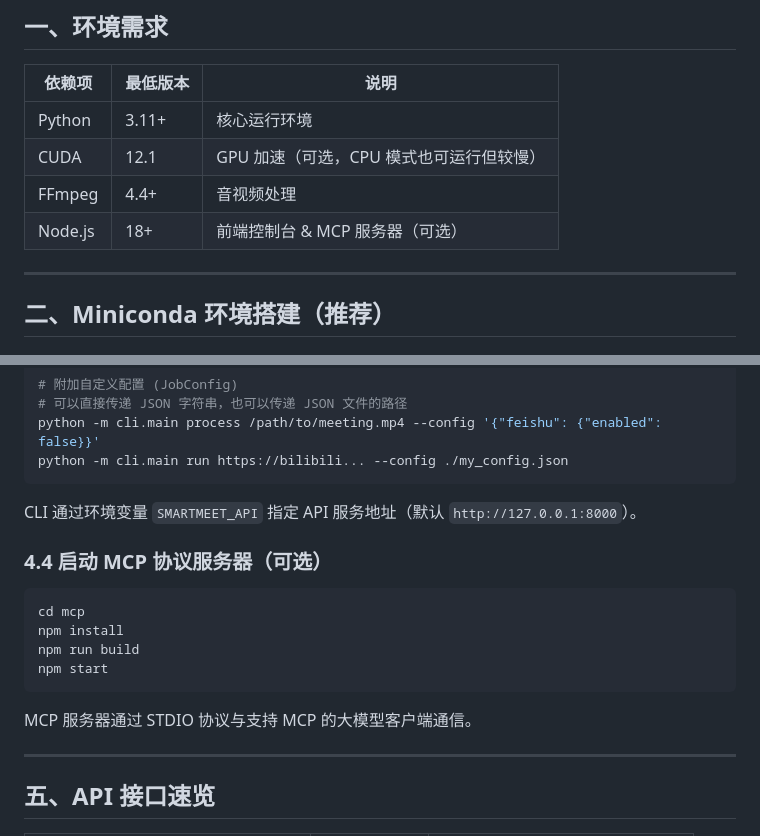
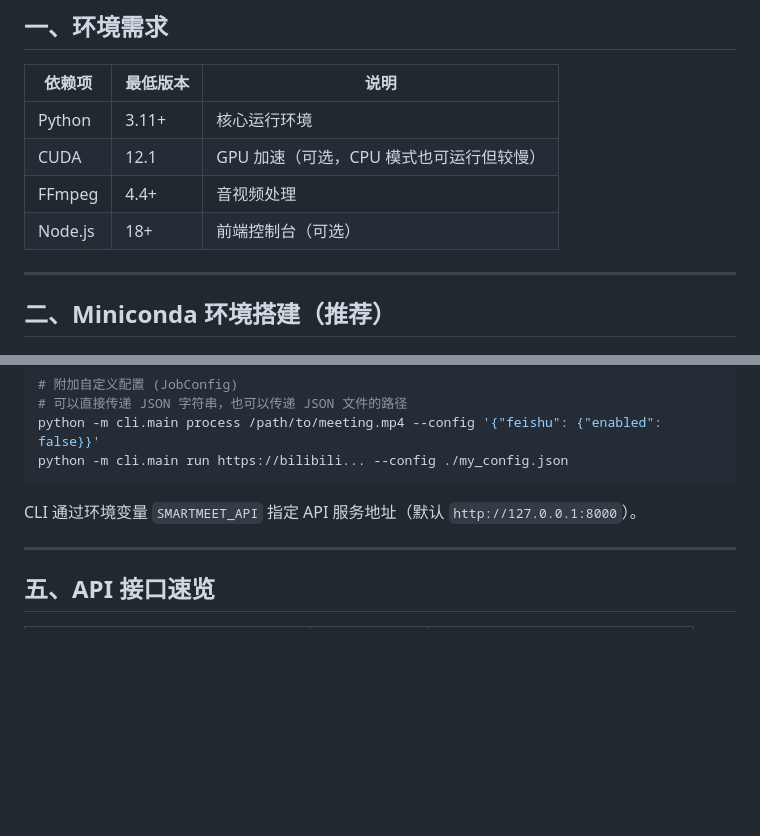
Before and after one commit to drfgjko/smartmeet-agent-suite, a Markdown page: docs/deployment-guide.md, 2 parts joined by grey strips. Rendered like a GitHub page; blank space fills up the shorter version.

````diff
--- a/docs/deployment-guide.md
+++ b/docs/deployment-guide.md
@@ -7,7 +7,7 @@
 | Python | 3.11+ | 核心运行环境 |
 | CUDA | 12.1 | GPU 加速（可选，CPU 模式也可运行但较慢） |
 | FFmpeg | 4.4+ | 音视频处理 |
-| Node.js | 18+ | 前端控制台 & MCP 服务器（可选） |
+| Node.js | 18+ | 前端控制台（可选） |
 
 ---
 
@@ -147,17 +147,6 @@ python -m cli.main run https://bilibili... --config ./my_config.json
 
 CLI 通过环境变量 `SMARTMEET_API` 指定 API 服务地址（默认 `http://127.0.0.1:8000`）。
 
-### 4.4 启动 MCP 协议服务器（可选）
-
-```bash
-cd mcp
-npm install
-npm run build
-npm start
-```
-
-MCP 服务器通过 STDIO 协议与支持 MCP 的大模型客户端通信。
-
 ---
 
 ## 五、API 接口速览
````
Also changed, not shown: README.md (+6 -4 lines), docs/architecture.md (+19 -9 lines).
